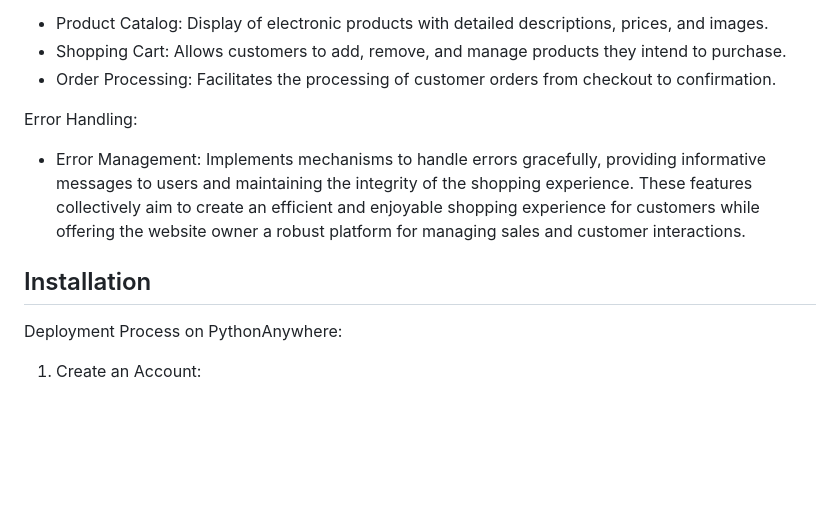
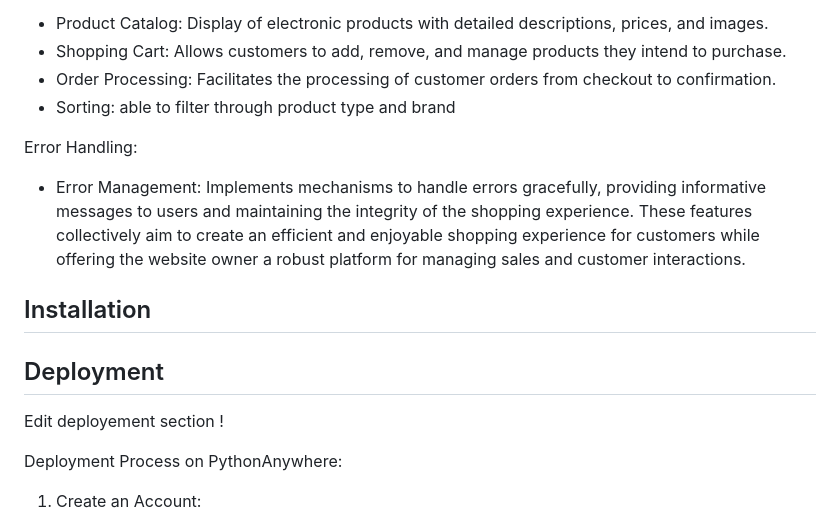
Before and after one commit to mmunson94/Mmunson-P5-Phone-shop, a Markdown page: README.md, the part around the change printed below. Drawn GitHub-style; blank space fills up the shorter version.

```diff
--- a/README.md
+++ b/README.md
@@ -48,6 +52,7 @@ E-Commerce Functionalities:
 - Product Catalog: Display of electronic products with detailed descriptions, prices, and images.
 - Shopping Cart: Allows customers to add, remove, and manage products they intend to purchase.
 - Order Processing: Facilitates the processing of customer orders from checkout to confirmation.
+- Sorting: able to filter through product type and brand
 
 Error Handling:
 
@@ -55,6 +60,10 @@ Error Handling:
 These features collectively aim to create an efficient and enjoyable shopping experience for customers while offering the website owner a robust platform for managing sales and customer interactions.
 
 ## Installation
+
+## Deployment
+
+Edit deployement section !
 
 Deployment Process on PythonAnywhere:
 
```
Also changed, not shown: other parts of README.md (+6 -2 lines).
